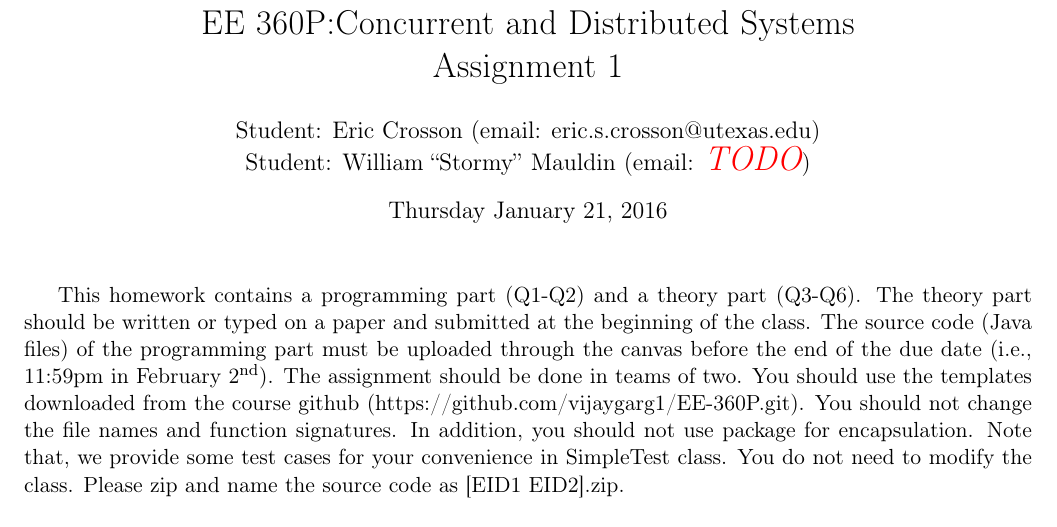
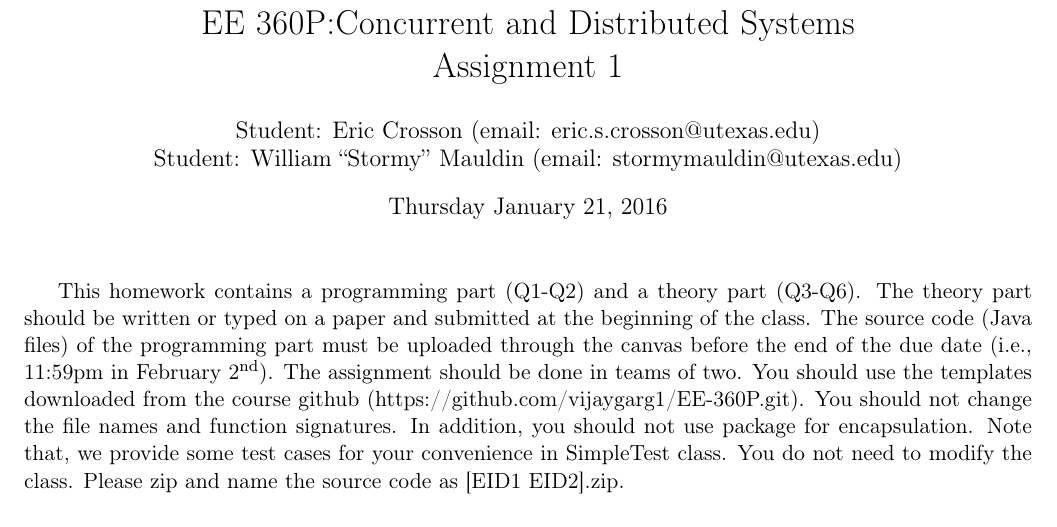
Before and after one commit to vijaygarg1/EE-360P, a LaTeX problem sheet (assignments/1/1.tex): part of page 1 of 2, cut so that both start at the same text. Compiled offline with pdfLaTeX.

Commit message:
add stormy's email

```diff
--- a/assignments/1/1.tex
+++ b/assignments/1/1.tex
@@ -61,7 +61,7 @@
 \begin{document}
 \title{EE 360P:\@Concurrent and Distributed Systems \\ Assignment 1}
 \author{Student: Eric Crosson (email: eric.s.crosson@utexas.edu)\\
-  Student: William ``Stormy'' Mauldin (email: \todo)}
+  Student: William ``Stormy'' Mauldin (email: stormymauldin@utexas.edu)}
 \date{Thursday January 21, 2016}
 \maketitle
 
```
